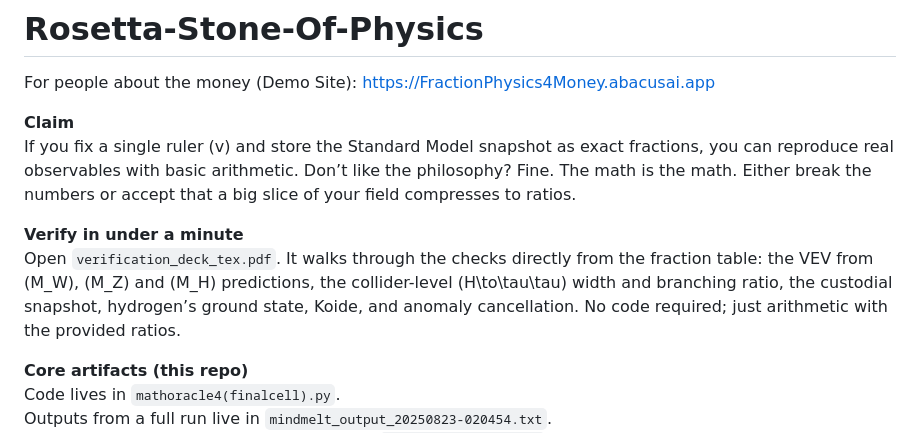
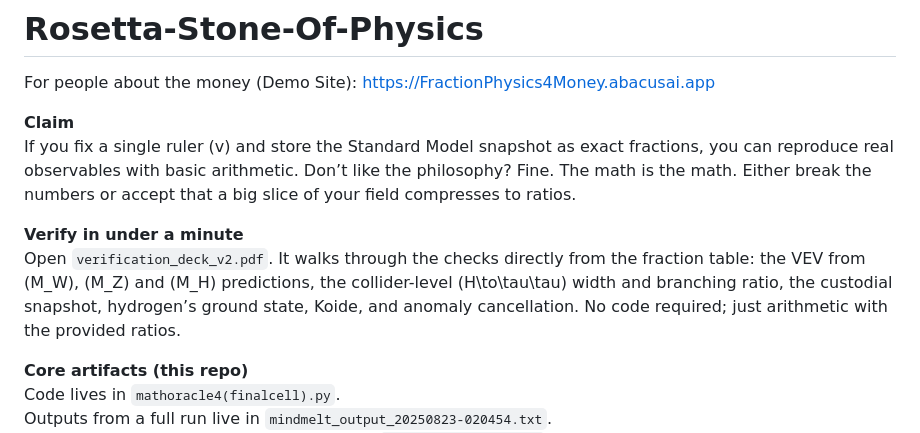
Before and after one commit to playfularchitect/Rosetta-Stone-Of-Physics, a Markdown page: README.md, the part around the change. Rendered like a GitHub page.

Commit message:
Update README.md
Signed-off-by: Evan Wesley <ewesley541@gmail.com>

```diff
--- a/README.md
+++ b/README.md
@@ -26,7 +26,7 @@ For people about the money (Demo Site): https://FractionPhysics4Money.abacusai.a
 If you fix a single ruler \(v\) and store the Standard Model snapshot as exact fractions, you can reproduce real observables with basic arithmetic. Don’t like the philosophy? Fine. The math is the math. Either break the numbers or accept that a big slice of your field compresses to ratios.
 
 **Verify in under a minute**
-Open `verification_deck_tex.pdf`. It walks through the checks directly from the fraction table: the VEV from \(M_W\), \(M_Z\) and \(M_H\) predictions, the collider-level \(H\to\tau\tau\) width and branching ratio, the custodial snapshot, hydrogen’s ground state, Koide, and anomaly cancellation. No code required; just arithmetic with the provided ratios.
+Open `verification_deck_v2.pdf`. It walks through the checks directly from the fraction table: the VEV from \(M_W\), \(M_Z\) and \(M_H\) predictions, the collider-level \(H\to\tau\tau\) width and branching ratio, the custodial snapshot, hydrogen’s ground state, Koide, and anomaly cancellation. No code required; just arithmetic with the provided ratios.
 
 **Core artifacts (this repo)**
 Code lives in `mathoracle4(finalcell).py`.
```
